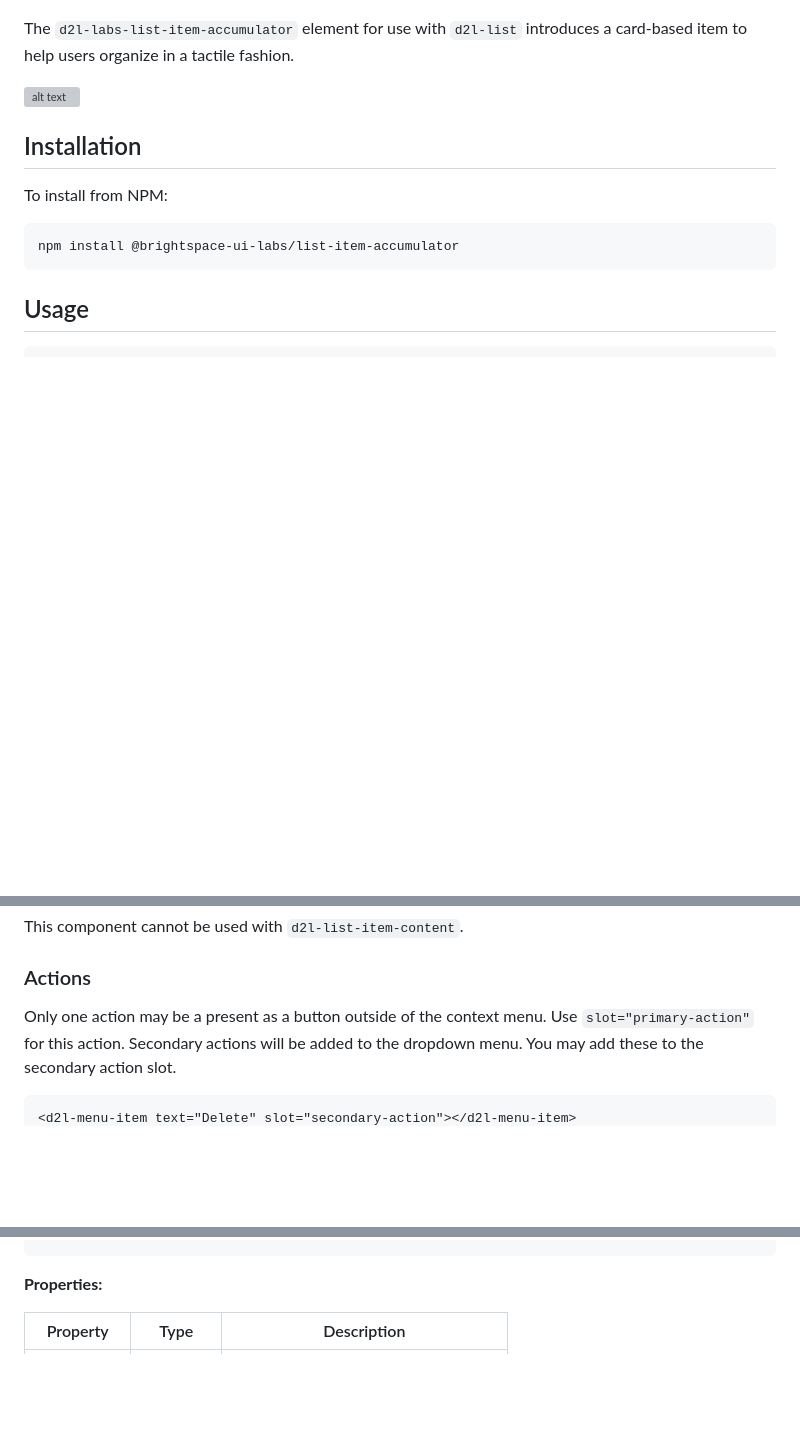
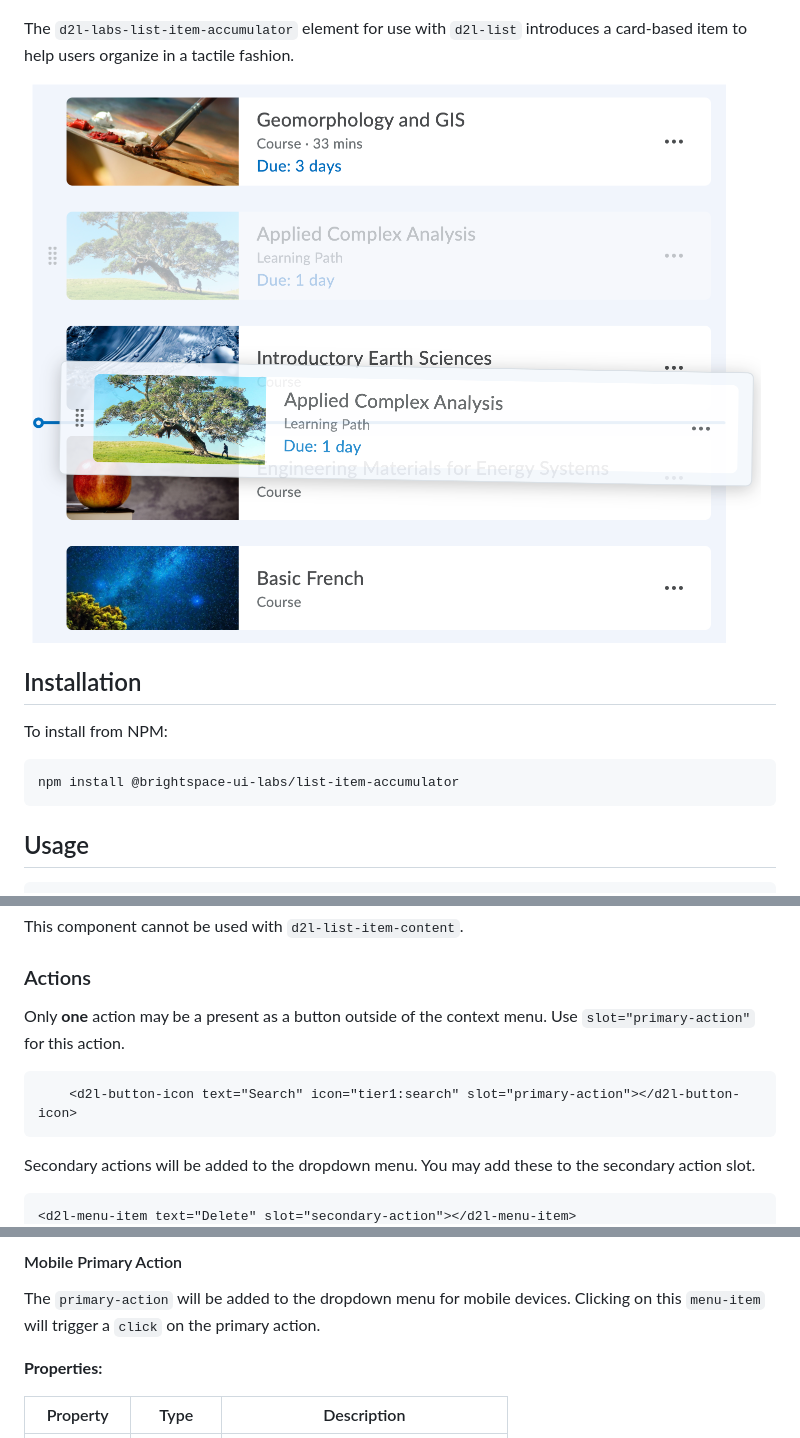
Before and after one commit to BrightspaceUILabs/list-item-accumulator, a Markdown page: README.md, 3 parts joined by grey strips. GitHub-like rendering; pictures changed too: screenshots/draggable-dragging.png (added); blank space fills up the shorter version; grey boxes are pictures that could not be loaded.

````diff
--- a/README.md
+++ b/README.md
@@ -20,7 +20,7 @@
 
 The `d2l-labs-list-item-accumulator` element for use with `d2l-list` introduces a card-based item to help users organize in a tactile fashion.
 
-![alt text](https://github.com/BrightspaceUILabs/list-item-accumulator/raw/master/screenshots/with-illustration.png)
+![Example of draggable item](https://github.com/BrightspaceUILabs/list-item-accumulator/raw/master/screenshots/draggable-dragging.png)
 
 ## Installation
 
@@ -55,7 +56,12 @@ This component cannot be used with `d2l-list-item-content`.
 
 ### Actions
 
-Only one action may be a present as a button outside of the context menu. Use `slot="primary-action"` for this action.
+Only **one** action may be a present as a button outside of the context menu. Use `slot="primary-action"` for this action.
+
+```html
+    <d2l-button-icon text="Search" icon="tier1:search" slot="primary-action"></d2l-button-icon>
+```
+
 Secondary actions will be added to the dropdown menu. You may add these to the secondary action slot.
 
 ```html
@@ -63,4 +70,8 @@ Secondary actions will be added to the dropdown menu. You may add these to the s
 ```
+
+#### Mobile Primary Action
+
+The `primary-action` will be added to the dropdown menu for mobile devices. Clicking on this `menu-item` will trigger a `click` on the primary action.
 
 **Properties:**
 
````
Also changed, not shown: other parts of README.md (+4 -2 lines).
